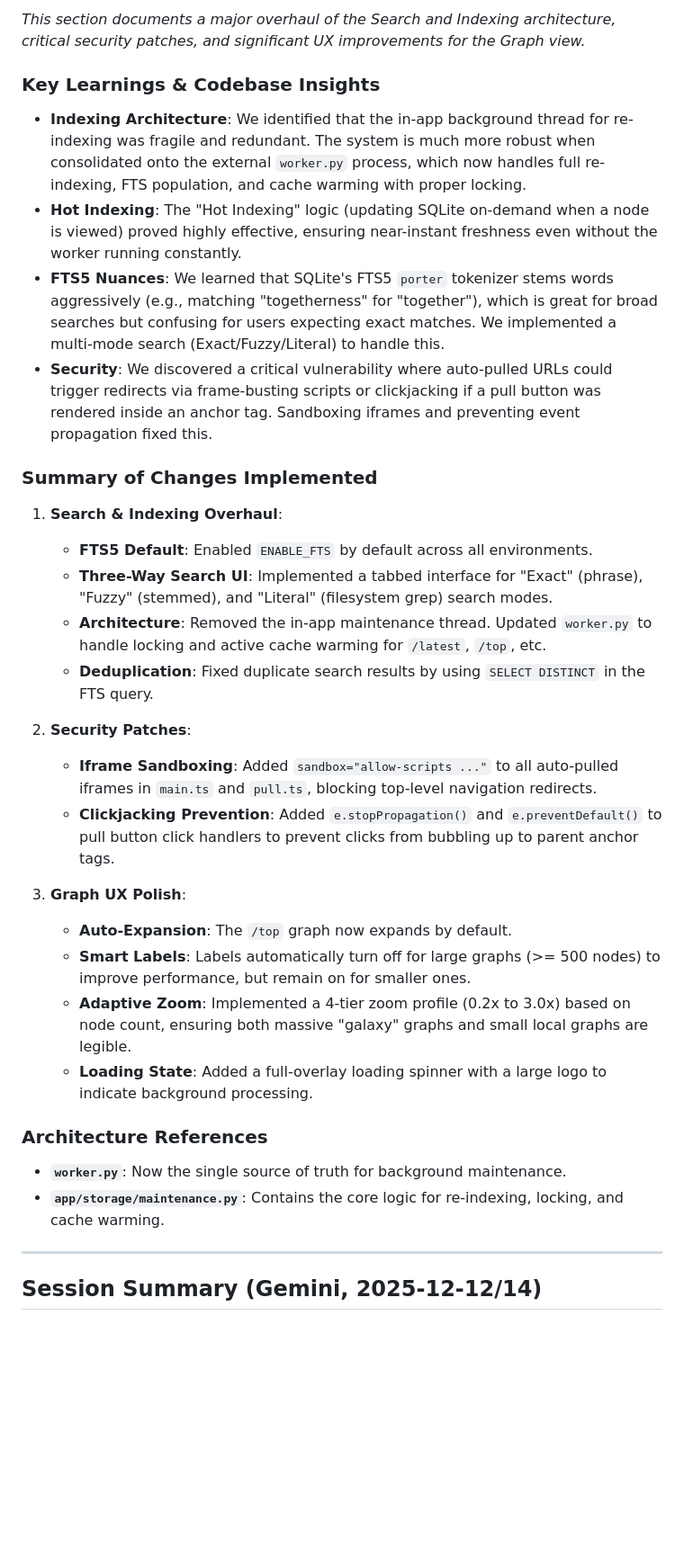
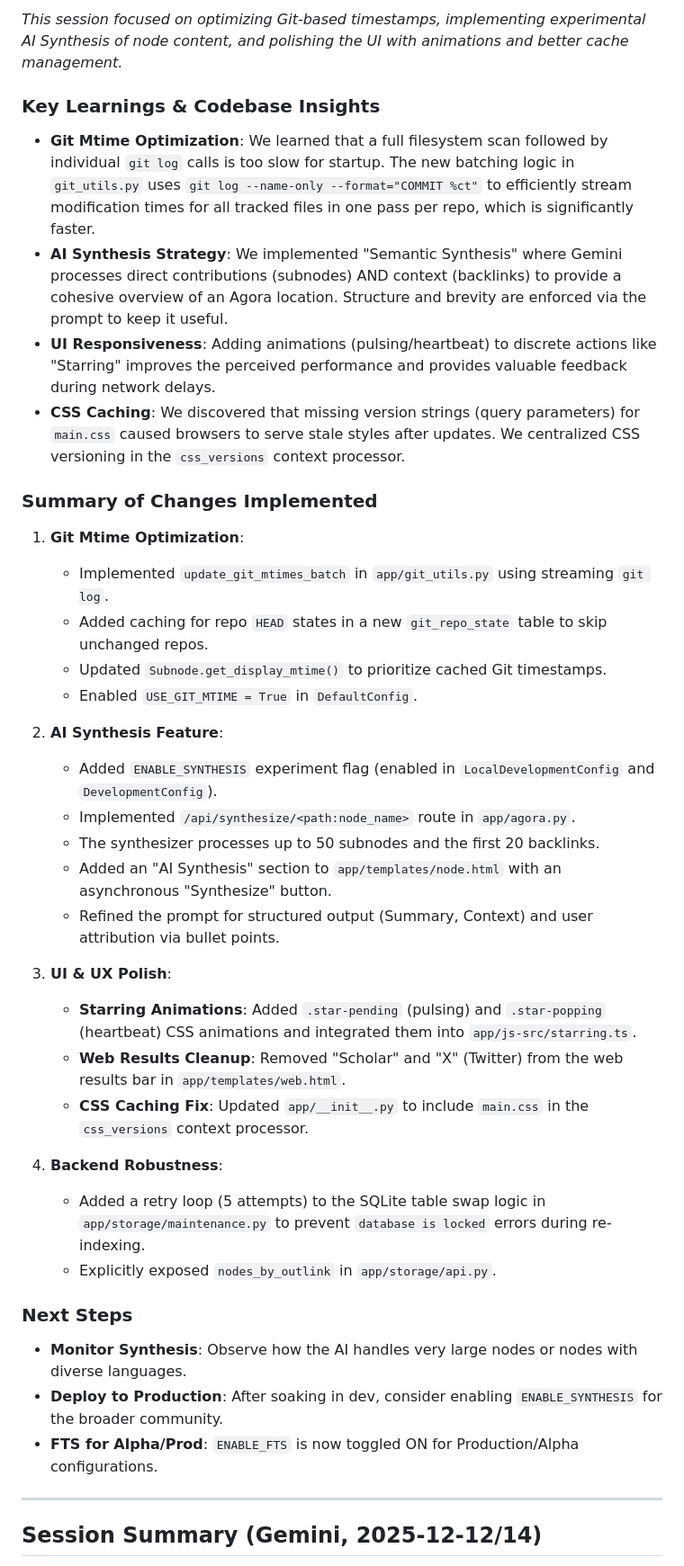
Before and after one commit to flancian/agora-server, a Markdown page: DONE.md, the part around one of its changes. Shown at 90% size. Drawn GitHub-style; blank space fills up the shorter version.

```diff
--- a/DONE.md
+++ b/DONE.md
@@ -8,35 +8,42 @@ This file contains a log of development sessions, capturing key learnings, archi
 
-*This section documents a major overhaul of the Search and Indexing architecture, critical security patches, and significant UX improvements for the Graph view.*
+*This session focused on optimizing Git-based timestamps, implementing experimental AI Synthesis of node content, and polishing the UI with animations and better cache management.*
 
 ### Key Learnings & Codebase Insights
 
--   **Indexing Architecture**: We identified that the in-app background thread for re-indexing was fragile and redundant. The system is much more robust when consolidated onto the external `worker.py` process, which now handles full re-indexing, FTS population, and cache warming with proper locking.
--   **Hot Indexing**: The "Hot Indexing" logic (updating SQLite on-demand when a node is viewed) proved highly effective, ensuring near-instant freshness even without the worker running constantly.
--   **FTS5 Nuances**: We learned that SQLite's FTS5 `porter` tokenizer stems words aggressively (e.g., matching "togetherness" for "together"), which is great for broad searches but confusing for users expecting exact matches. We implemented a multi-mode search (Exact/Fuzzy/Literal) to handle this.
--   **Security**: We discovered a critical vulnerability where auto-pulled URLs could trigger redirects via frame-busting scripts or clickjacking if a pull button was rendered inside an anchor tag. Sandboxing iframes and preventing event propagation fixed this.
+-   **Git Mtime Optimization**: We learned that a full filesystem scan followed by individual `git log` calls is too slow for startup. The new batching logic in `git_utils.py` uses `git log --name-only --format="COMMIT %ct"` to efficiently stream modification times for all tracked files in one pass per repo, which is significantly faster.
+-   **AI Synthesis Strategy**: We implemented "Semantic Synthesis" where Gemini processes direct contributions (subnodes) AND context (backlinks) to provide a cohesive overview of an Agora location. Structure and brevity are enforced via the prompt to keep it useful.
+-   **UI Responsiveness**: Adding animations (pulsing/heartbeat) to discrete actions like "Starring" improves the perceived performance and provides valuable feedback during network delays.
+-   **CSS Caching**: We discovered that missing version strings (query parameters) for `main.css` caused browsers to serve stale styles after updates. We centralized CSS versioning in the `css_versions` context processor.
 
 ### Summary of Changes Implemented
 
-1.  **Search & Indexing Overhaul**:
-    *   **FTS5 Default**: Enabled `ENABLE_FTS` by default across all environments.
-    *   **Three-Way Search UI**: Implemented a tabbed interface for "Exact" (phrase), "Fuzzy" (stemmed), and "Literal" (filesystem grep) search modes.
-    *   **Architecture**: Removed the in-app maintenance thread. Updated `worker.py` to handle locking and active cache warming for `/latest`, `/top`, etc.
-    *   **Deduplication**: Fixed duplicate search results by using `SELECT DISTINCT` in the FTS query.
+1.  **Git Mtime Optimization**:
+    -   Implemented `update_git_mtimes_batch` in `app/git_utils.py` using streaming `git log`.
+    -   Added caching for repo `HEAD` states in a new `git_repo_state` table to skip unchanged repos.
+    -   Updated `Subnode.get_display_mtime()` to prioritize cached Git timestamps.
+    -   Enabled `USE_GIT_MTIME = True` in `DefaultConfig`.
 
-2.  **Security Patches**:
-    *   **Iframe Sandboxing**: Added `sandbox="allow-scripts ..."` to all auto-pulled iframes in `main.ts` and `pull.ts`, blocking top-level navigation redirects.
-    *   **Clickjacking Prevention**: Added `e.stopPropagation()` and `e.preventDefault()` to pull button click handlers to prevent clicks from bubbling up to parent anchor tags.
+2.  **AI Synthesis Feature**:
+    -   Added `ENABLE_SYNTHESIS` experiment flag (enabled in `LocalDevelopmentConfig` and `DevelopmentConfig`).
+    -   Implemented `/api/synthesize/<path:node_name>` route in `app/agora.py`.
+    -   The synthesizer processes up to 50 subnodes and the first 20 backlinks.
+    -   Added an "AI Synthesis" section to `app/templates/node.html` with an asynchronous "Synthesize" button.
+    -   Refined the prompt for structured output (Summary, Context) and user attribution via bullet points.
 
-3.  **Graph UX Polish**:
-    *   **Auto-Expansion**: The `/top` graph now expands by default.
-    *   **Smart Labels**: Labels automatically turn off for large graphs (>= 500 nodes) to improve performance, but remain on for smaller ones.
-    *   **Adaptive Zoom**: Implemented a 4-tier zoom profile (0.2x to 3.0x) based on node count, ensuring both massive "galaxy" graphs and small local graphs are legible.
-    *   **Loading State**: Added a full-overlay loading spinner with a large logo to indicate background processing.
+3.  **UI & UX Polish**:
+    -   **Starring Animations**: Added `.star-pending` (pulsing) and `.star-popping` (heartbeat) CSS animations and integrated them into `app/js-src/starring.ts`.
+    -   **Web Results Cleanup**: Removed "Scholar" and "X" (Twitter) from the web results bar in `app/templates/web.html`.
+    -   **CSS Caching Fix**: Updated `app/__init__.py` to include `main.css` in the `css_versions` context processor.
 
-### Architecture References
+4.  **Backend Robustness**:
+    -   Added a retry loop (5 attempts) to the SQLite table swap logic in `app/storage/maintenance.py` to prevent `database is locked` errors during re-indexing.
+    -   Explicitly exposed `nodes_by_outlink` in `app/storage/api.py`.
 
--   **`worker.py`**: Now the single source of truth for background maintenance.
--   **`app/storage/maintenance.py`**: Contains the core logic for re-indexing, locking, and cache warming.
+### Next Steps
+
+-   **Monitor Synthesis**: Observe how the AI handles very large nodes or nodes with diverse languages.
+-   **Deploy to Production**: After soaking in dev, consider enabling `ENABLE_SYNTHESIS` for the broader community.
+-   **FTS for Alpha/Prod**: `ENABLE_FTS` is now toggled ON for Production/Alpha configurations.
 
 ---
 
```
Also changed, not shown: other parts of DONE.md (+1 -1 lines), GEMINI.md (+59 -2 lines).
